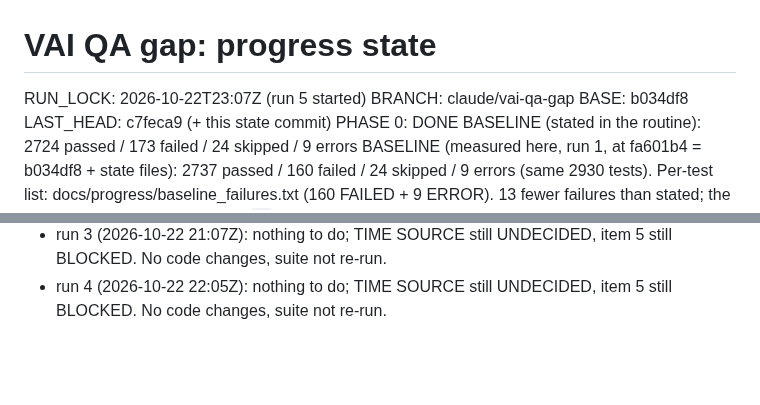
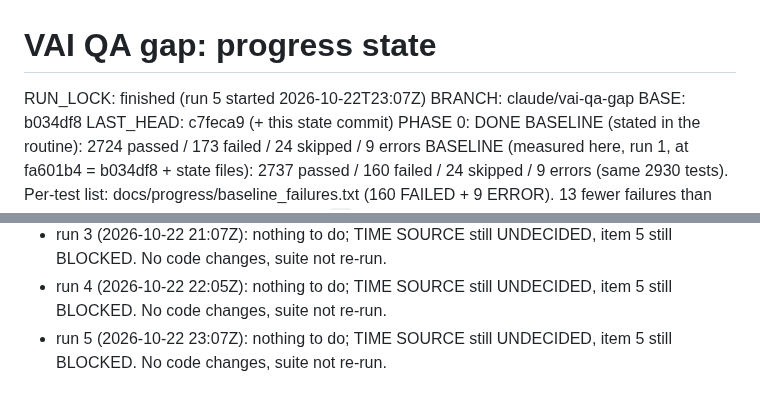
Before and after one commit to ziadnasif77-debug/VAI, a Markdown page: docs/progress/STATE.md, 2 parts joined by grey strips. Rendered like a GitHub page; blank space fills up the shorter version.

Commit message:
state: run 5 no-op (item 5 still blocked on TIME SOURCE)

```diff
--- a/docs/progress/STATE.md
+++ b/docs/progress/STATE.md
@@ -1,5 +1,5 @@
 # VAI QA gap: progress state
-RUN_LOCK: 2026-10-22T23:07Z (run 5 started)
+RUN_LOCK: finished (run 5 started 2026-10-22T23:07Z)
 BRANCH: claude/vai-qa-gap   BASE: b034df8   LAST_HEAD: c7feca9 (+ this state commit)
 PHASE 0: DONE
 BASELINE (stated in the routine): 2724 passed / 173 failed / 24 skipped / 9 errors
@@ -116,3 +116,5 @@ RUN LOG
   item 5 still BLOCKED. No code changes, suite not re-run.
 - run 4 (2026-10-22 22:05Z): nothing to do; TIME SOURCE still UNDECIDED,
   item 5 still BLOCKED. No code changes, suite not re-run.
+- run 5 (2026-10-22 23:07Z): nothing to do; TIME SOURCE still UNDECIDED,
+  item 5 still BLOCKED. No code changes, suite not re-run.
```
